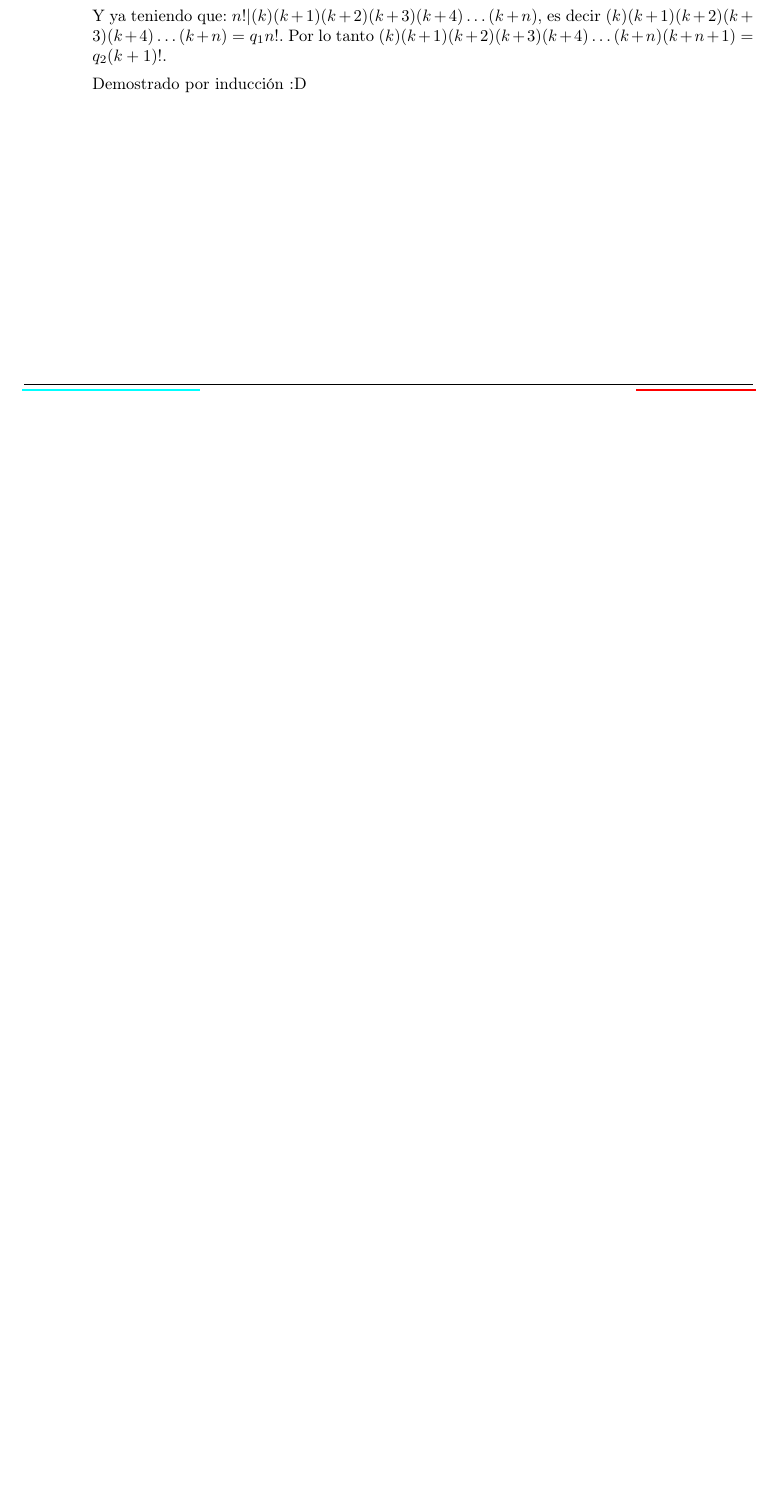
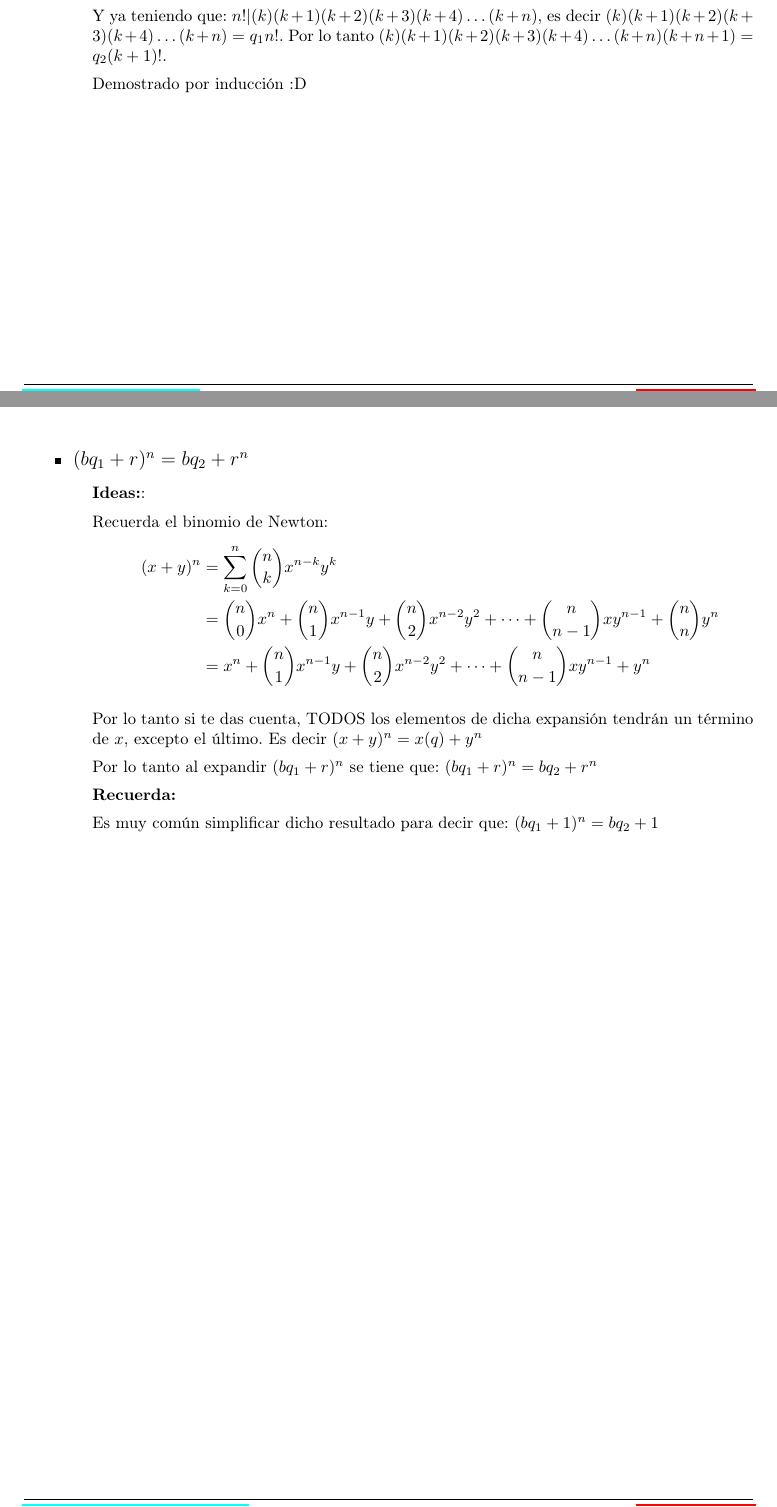
Before and after one commit to CompilandoConocimiento/LibroTeoriaDeNumeros, a LaTeX document (TeoriaDeNumeros.tex): part of page 14 of 56 before the commit and two parts of pages 14 and 15 of 57 after it, the two joined at a grey line, cut so that both start at the same text, the shorter picture padded with empty space. Compiled offline with pdfLaTeX.

Commit message:
Añadimos propiedades de divilidad

```diff
--- a/TeoriaDeNumeros.tex
+++ b/TeoriaDeNumeros.tex
@@ -793,6 +793,47 @@
                         Por lo tanto $(k)(k+1)(k+2)(k+3)(k+4)\dots(k+n)(k+n+1) = q_2 (k+1)!$.
 
                         Demostrado por inducción :D
+
+                    \end{SmallIndentation}
+
+                \clearpage
+
+                \item $(bq_1 + r)^n = bq_2 + r^n$
+
+                    % ======== DEMOSTRACION ========
+                    \begin{SmallIndentation}[1em]
+                        \textbf{Ideas:}:
+
+                            Recuerda el binomio de Newton:
+                            \begin{MultiLineEquation*}{2}
+                                (x+y)^n
+                                &= \sum _{k=0}^n {n \choose k}x^{n-k}y^{k}      \\
+                                &=  {n \choose 0} x^n +
+                                    {n \choose 1} x^{n-1} y +
+                                    {n \choose 2} x^{n-2} y^2 +
+                                    \cdots +
+                                    {n \choose n-1} x y^{n-1} +
+                                    {n \choose n} y^n                           \\
+                                &=  x^n +
+                                    {n \choose 1} x^{n-1} y +
+                                    {n \choose 2} x^{n-2} y^2 +
+                                    \cdots +
+                                    {n \choose n-1} x y^{n-1} +
+                                    y^n
+                            \end{MultiLineEquation*}
+
+                            Por lo tanto si te das cuenta, TODOS los elementos de dicha expansión tendrán
+                            un término de $x$, excepto el último.
+                            Es decir $(x+y)^n = x(q) + y^n$
+
+                            Por lo tanto al expandir $(bq_1 + r)^n$ se tiene que:
+                            $(bq_1 + r)^n = bq_2 + r^n$
+
+                            \textbf{Recuerda:}
+
+                            Es muy común simplificar dicho resultado para decir que:
+                            $(bq_1 + 1)^n = bq_2 + 1$
+
 
                     \end{SmallIndentation}
 
```
Also changed, not shown: TeoriaDeNumeros.pdf, TeoriaDeNumeros.tex (8 more changed lines).
